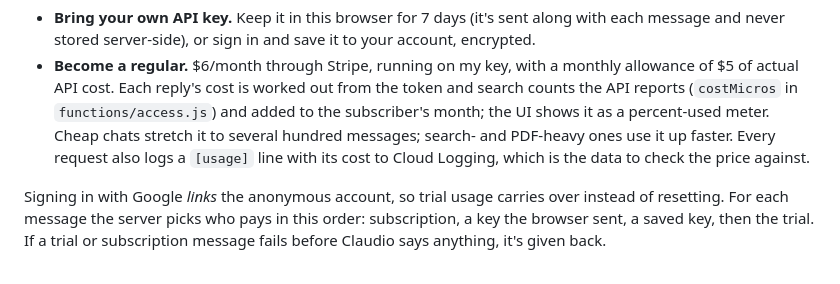
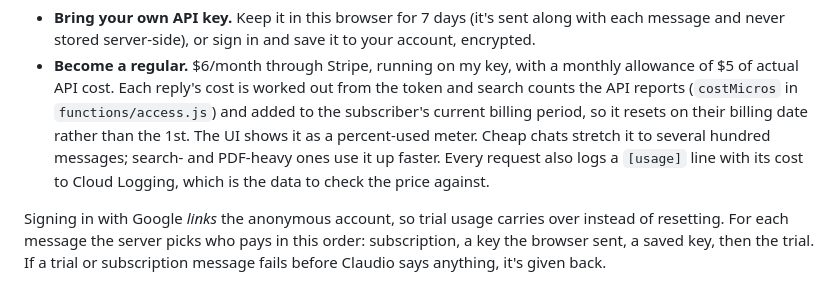
Before and after one commit to NoahDorfman00/claudio, a Markdown page: README.md, the part around the change. GitHub-like rendering.

Commit message:
README: allowance follows the billing period
Co-Authored-By: Claude Opus 5.5 <noreply@anthropic.com>

```diff
--- a/README.md
+++ b/README.md
@@ -67,11 +67,12 @@ trial runs out, a "keep going?" dialog offers:
 - **Become a regular.** $6/month through Stripe, running on my key, with a
   monthly allowance of $5 of actual API cost. Each reply's cost is worked
   out from the token and search counts the API reports (`costMicros` in
-  `functions/access.js`) and added to the subscriber's month; the UI shows it
-  as a percent-used meter. Cheap chats stretch it to several hundred
-  messages; search- and PDF-heavy ones use it up faster. Every request also
-  logs a `[usage]` line with its cost to Cloud Logging, which is the data to
-  check the price against.
+  `functions/access.js`) and added to the subscriber's current billing
+  period, so it resets on their billing date rather than the 1st. The UI
+  shows it as a percent-used meter. Cheap chats stretch it to several
+  hundred messages; search- and PDF-heavy ones use it up faster. Every
+  request also logs a `[usage]` line with its cost to Cloud Logging, which
+  is the data to check the price against.
 
 Signing in with Google *links* the anonymous account, so trial usage
 carries over instead of resetting. For each message the server picks who
```
